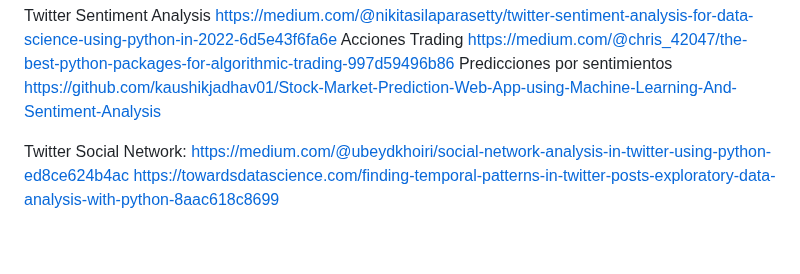
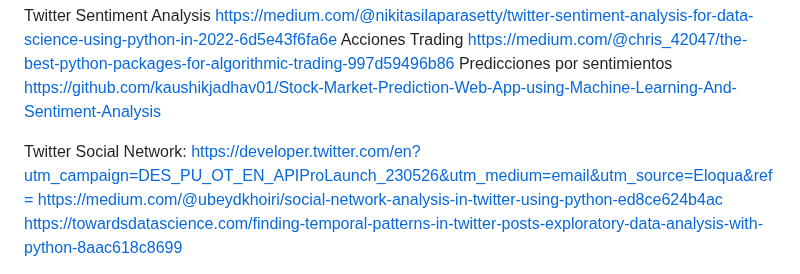
Before and after one commit to wilberj88/NovusTrends, a Markdown page: README.md, the part around the change. Drawn GitHub-style; blank space fills up the shorter version.

```diff
--- a/README.md
+++ b/README.md
@@ -56,6 +56,7 @@ Price-tracking alert system: Web Scrapping Nasdaq: Sentiment analysis, stock mar
 Twitter Sentiment Analysis https://medium.com/@nikitasilaparasetty/twitter-sentiment-analysis-for-data-science-using-python-in-2022-6d5e43f6fa6e Acciones Trading https://medium.com/@chris_42047/the-best-python-packages-for-algorithmic-trading-997d59496b86 Predicciones por sentimientos https://github.com/kaushikjadhav01/Stock-Market-Prediction-Web-App-using-Machine-Learning-And-Sentiment-Analysis
 
 Twitter Social Network:
+https://developer.twitter.com/en?utm_campaign=DES_PU_OT_EN_APIProLaunch_230526&utm_medium=email&utm_source=Eloqua&ref=
 https://medium.com/@ubeydkhoiri/social-network-analysis-in-twitter-using-python-ed8ce624b4ac
 https://towardsdatascience.com/finding-temporal-patterns-in-twitter-posts-exploratory-data-analysis-with-python-8aac618c8699
 
```
